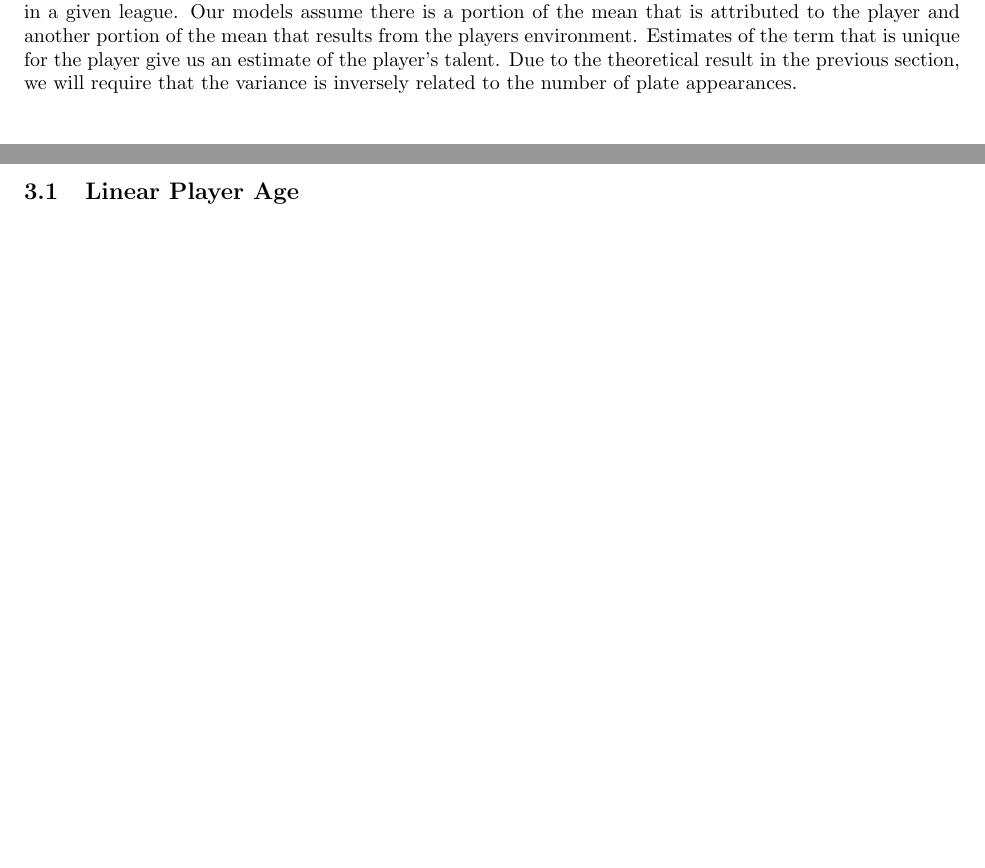
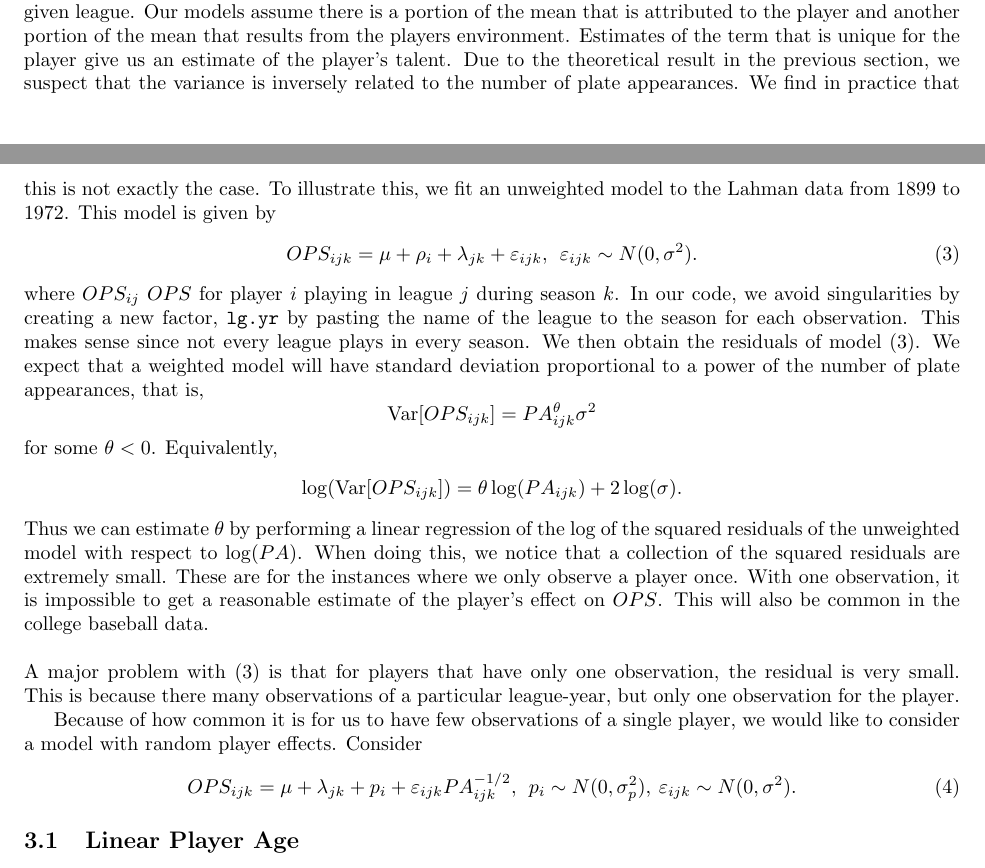
Before and after one commit to przybylee/CollegeBaseball, a LaTeX document (OPSmodel.tex): two parts of pages 3 and 4 of 8 before the commit and two parts of pages 3 and 4 of 9 after it, joined at a grey line, cut so that both start at the same text, the shorter picture padded with empty space. Compiled offline with pdfLaTeX; a LaTeX package or settings file that is missing is left out.

```diff
--- a/OPSmodel.tex
+++ b/OPSmodel.tex
@@ -105,7 +105,22 @@
 From (\ref{eq : varOPS}), this suggests that $\var[OPS] =\frac{\sigma^2}{n}$ for some $\sigma^2>0$. \\
 
 \section{Linear Model Selection}
-In this section, we consider a series of linear models to estimate the true mean of $OPS$ for a given player in a given league.  Our models assume there is a portion of the mean that is attributed to the player and another portion of the mean that results from the players environment.  Estimates of the term that is unique for the player give us an estimate of the player's talent.  Due to the theoretical result in the previous section, we will require that the variance is inversely related to the number of plate appearances.
+In this section, we consider a series of linear models to estimate the true mean of $OPS$ for a given player in a given league.  Our models assume there is a portion of the mean that is attributed to the player and another portion of the mean that results from the players environment.  Estimates of the term that is unique for the player give us an estimate of the player's talent.  Due to the theoretical result in the previous section, we suspect that the variance is inversely related to the number of plate appearances.  We find in practice that this is not exactly the case.  To illustrate this, we fit an unweighted model to the Lahman data from 1899 to 1972.  This model is given by
+\begin{equation}\label{eq : unwtd_model}
+OPS_{ijk} = \mu+\rho_i+\lambda_{jk} +\varepsilon_{ijk}, \:\:\varepsilon_{ijk}\sim N(0, \sigma^2).
+\end{equation}
+where $OPS_{ij}$ $OPS$ for player $i$ playing in league $j$ during season $k$.  In our code, we avoid singularities by creating a new factor, \verb|lg.yr| by pasting the name of the league to the season for each observation.  This makes sense since not every league plays in every season.  We then obtain the residuals of model (\ref{eq : unwtd_model}).  We expect that a weighted model will have standard deviation proportional to a power of the number of plate appearances, that is,
+\[\var[OPS_{ijk}] = PA_{ijk}^{\theta}\sigma^2\]
+for some $\theta <0$.  Equivalently,
+\[\log(\text{Var}[OPS_{ijk}]) = {\theta}\log(PA_{ijk}) + 2\log(\sigma).\]
+Thus we can estimate $\theta$ by performing a linear regression of the log of the squared residuals of the unweighted model with respect to $\log(PA)$.  When doing this, we notice that a collection of the squared residuals are extremely small.  These are for the instances where we only observe a player once.  With one observation, it is impossible to get a reasonable estimate of the player's effect on $OPS$.  This will also be common in the college baseball data.
+\\\\
+A major problem with (\ref{eq : unwtd_model}) is that for players that have only one observation, the residual is very small.  This is because there many observations of a particular league-year, but only one observation for the player.
+
+Because of how common it is for us to have few observations of a single player, we would like to consider a model with random player effects.  Consider
+\begin{equation}\label{eq : rand_player_model}
+OPS_{ijk} = \mu+\lambda_{jk} + p_i+\varepsilon_{ijk}PA_{ijk}^{-1/2}, \:\:p_i\sim N(0,\sigma^2_p),\:\varepsilon_{ijk}\sim N(0, \sigma^2).
+\end{equation}
 
 \subsection{Linear Player Age}
 Our first model considers
```
Also changed, not shown: OPSmodel.pdf, 6 other files.
